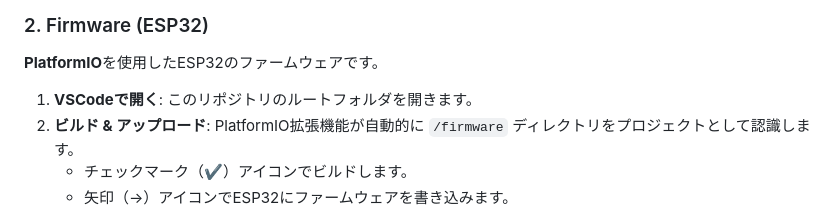
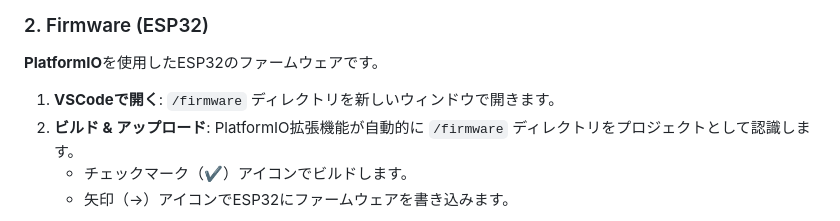
Before and after one commit to biosig-match/eeg-analysis-system, a Markdown page: README.md, the part around the change. GitHub-like rendering.

```diff
--- a/README.md
+++ b/README.md
@@ -64,7 +64,7 @@ python server.py
 
 **PlatformIO**を使用したESP32のファームウェアです。
 
-1.  **VSCodeで開く**: このリポジトリのルートフォルダを開きます。
+1.  **VSCodeで開く**: `/firmware` ディレクトリを新しいウィンドウで開きます。
 2.  **ビルド & アップロード**: PlatformIO拡張機能が自動的に `/firmware` ディレクトリをプロジェクトとして認識します。
       - チェックマーク（✔）アイコンでビルドします。
       - 矢印（→）アイコンでESP32にファームウェアを書き込みます。
```
